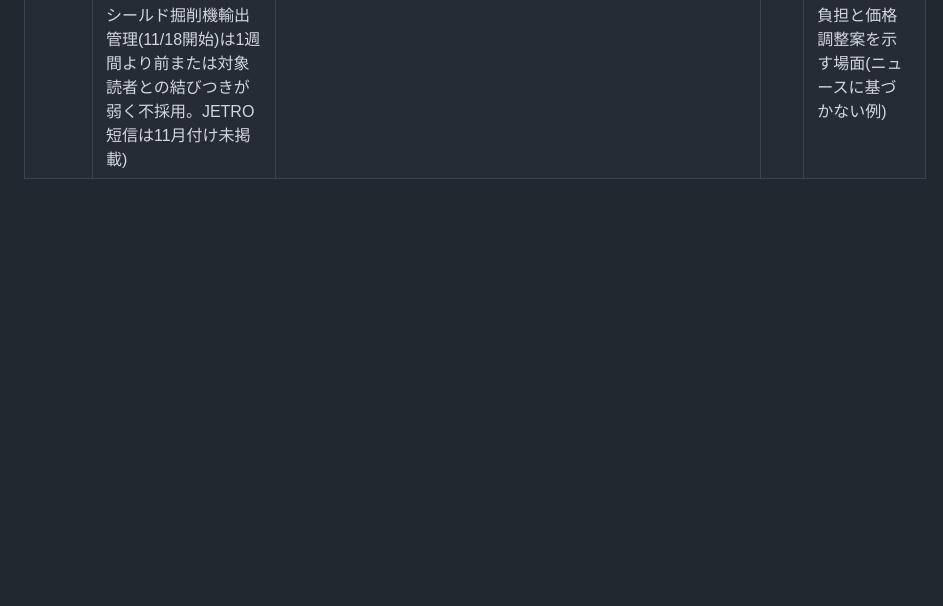
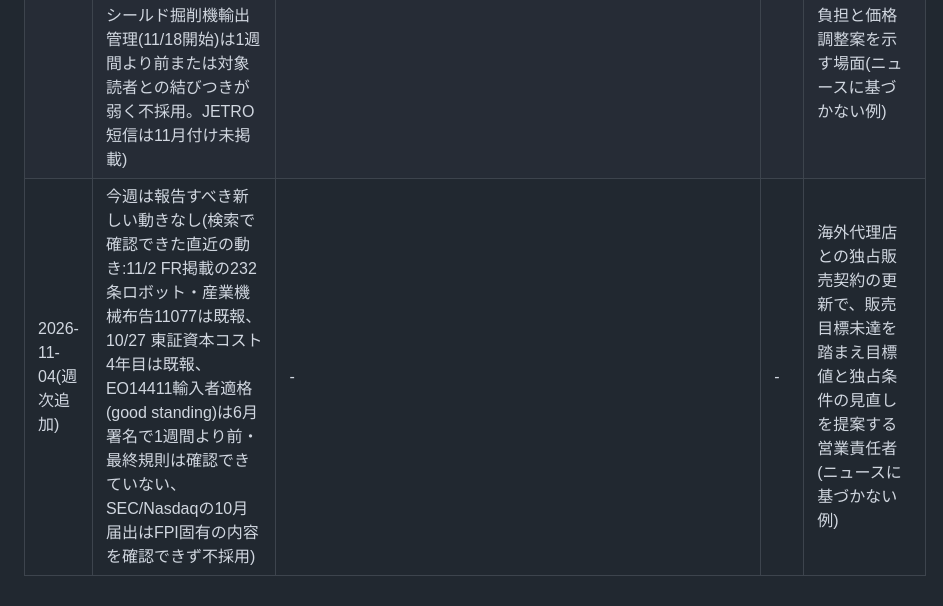
Before and after one commit to kyrks0358-eng/PLC, a Markdown page: monitor/reported.md, the part around the change. GitHub-like rendering; blank space fills up the shorter version.

Commit message:
monitor: 2026-11-04 weekly check (no new items)
Co-Authored-By: Claude Sonnet 5.5 <noreply@anthropic.com>
Claude-Session: https://claude.ai/code/session_01LtHZcJtbV6phRw7gMjKaXz

```diff
--- a/monitor/reported.md
+++ b/monitor/reported.md
@@ -101,3 +101,4 @@
 | 2026-11-03(週次22回目) | 今週は報告すべき新しい動きなし(検索で確認できた直近の動き:11/2掲載FRの232条ロボット布告11077・10/27 東証資本コスト4年目は既報、EU小口貨物取扱手数料€2は11/1開始だがB2C越境EC中心のため不採用。11月付けJETRO短信・SEC新規は確認できていない) | - | - | 海外顧客から都合解除(termination for convenience)条項の追加を求められた場面での、解約予告期間と精算条件の提案(ニュースに基づかない例) |
 | 2026-11-03(週次23回目) | 今週は報告すべき新しい動きなし(検索で確認できた直近の動き:東証10/27資本コスト4年目・232条ロボット布告11077は既報、USTR 301条の7月分・9月医薬品232条ガイダンスは1週間より前、JETRO短信の11月付け新規該当は確認できていない、SEC/Nasdaq/NYSEの11月付け新規該当は確認できていない) | - | - | 海外顧客の海外工場での設備立上げ(試運転)が遅れた際に、原因・追加作業・再スケジュールを説明する技術営業責任者(ニュースに基づかない例) |
 | 2026-11-04 | 今週は報告すべき新しい動きなし(検索で確認できた直近の動き:11/2 FR掲載の232条ロボット・産業機械布告11077は既報、10/27 東証資本コスト4年目は既報、EU関税手数料11月導入(4月合意)・10/19中国シールド掘削機輸出管理(11/18開始)は1週間より前または対象読者との結びつきが弱く不採用。JETRO短信は11月付け未掲載) | - | - | 海外顧客へ貿易条件(インコタームズ)をFOBからCIFへ変更したい旨を依頼し、運賃・保険の負担と価格調整案を示す場面(ニュースに基づかない例) |
+| 2026-11-04(週次追加) | 今週は報告すべき新しい動きなし(検索で確認できた直近の動き:11/2 FR掲載の232条ロボット・産業機械布告11077は既報、10/27 東証資本コスト4年目は既報、EO14411輸入者適格(good standing)は6月署名で1週間より前・最終規則は確認できていない、SEC/Nasdaqの10月届出はFPI固有の内容を確認できず不採用) | - | - | 海外代理店との独占販売契約の更新で、販売目標未達を踏まえ目標値と独占条件の見直しを提案する営業責任者(ニュースに基づかない例) |
```
